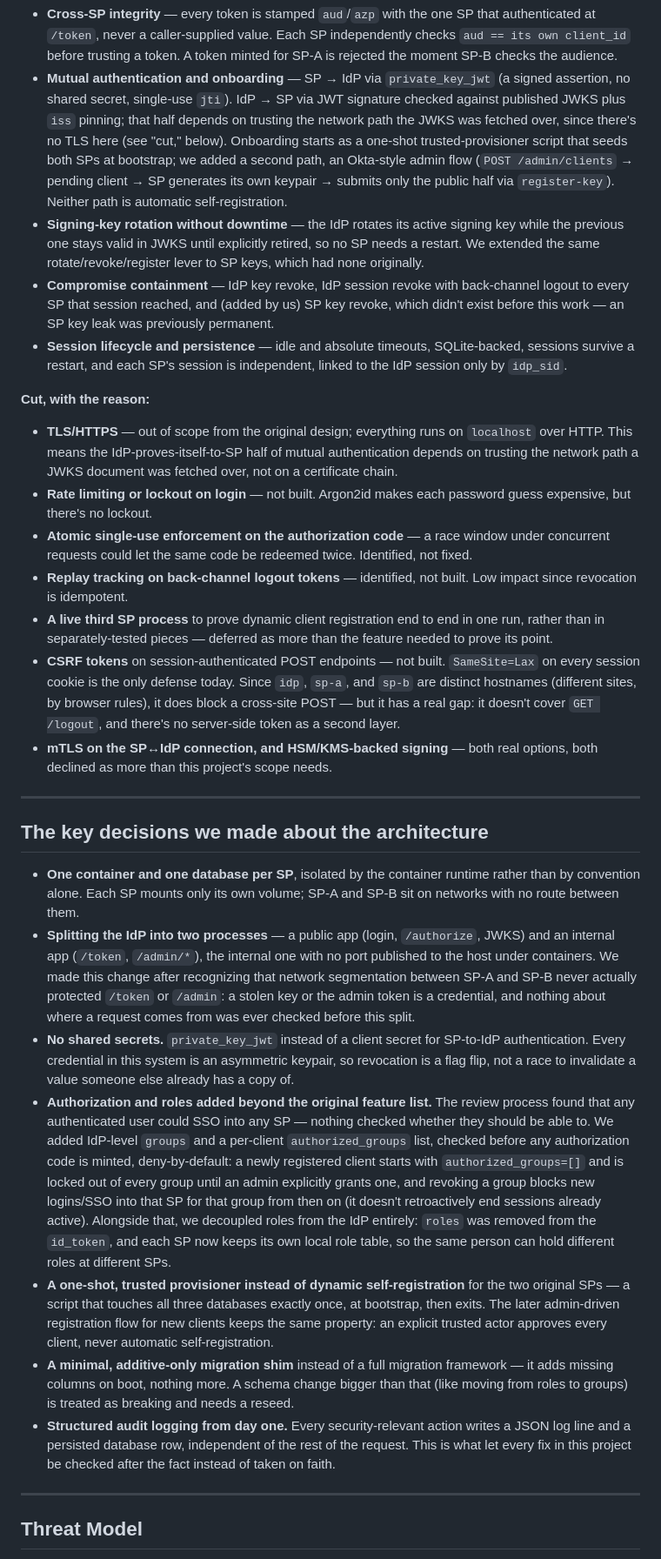
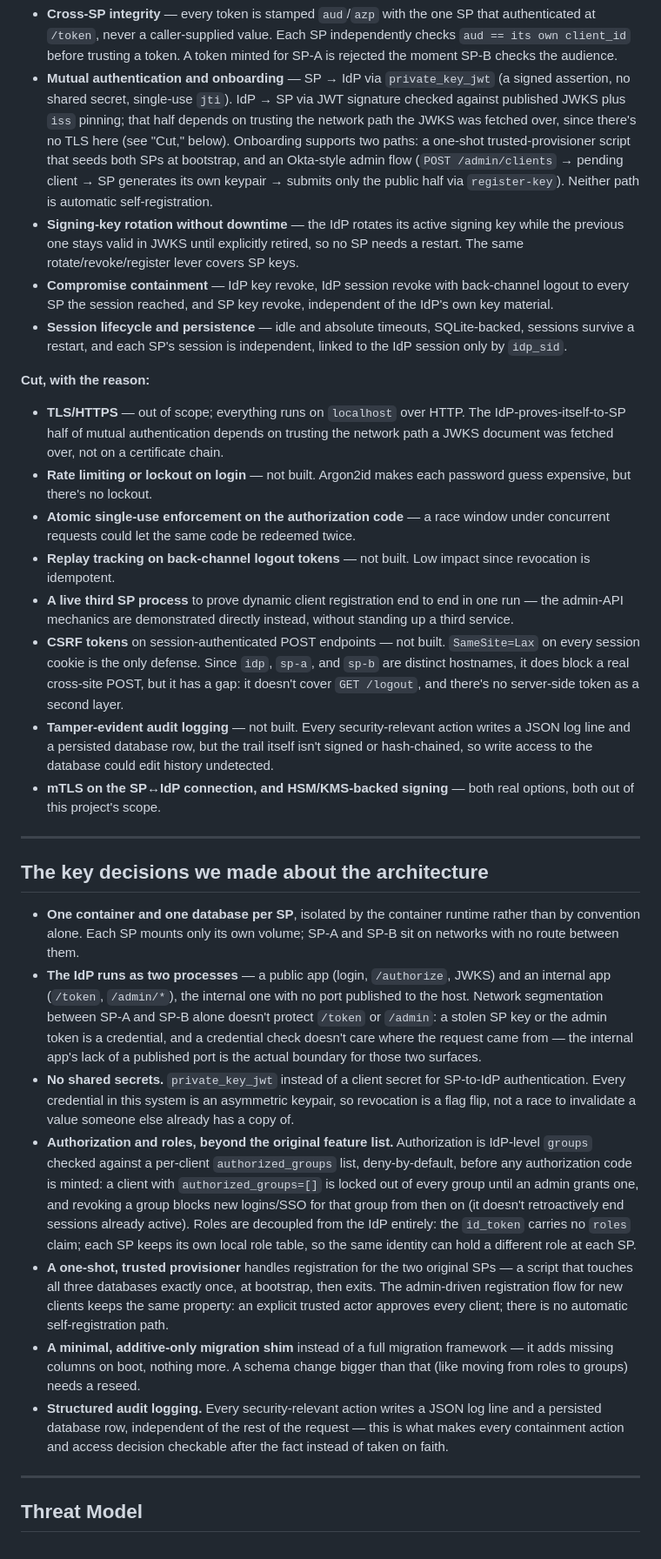
Before and after one commit to livingcurious/Federated-Identity, a Markdown page: README.md, the part around one of its changes. Shown at 87% size. GitHub-like rendering.

Commit message:
Rewrite README sections as present-tense state, add audit tamper-evidence to cut list
Feature/architecture bullets now describe the system as it stands rather
than narrating how each piece came to be. Adds tamper-evident audit
logging as an explicit cut item (the trail exists but isn't signed or
hash-chained). Renames the retrospective section to "AI Usage: Where it
Helped and Where You Lacked".

Co-Authored-By: Claude Sonnet 5 <noreply@anthropic.com>

```diff
--- a/README.md
+++ b/README.md
@@ -67,44 +67,44 @@ lifecycle and persistence.
 - **Mutual authentication and onboarding** — SP → IdP via `private_key_jwt` (a signed
   assertion, no shared secret, single-use `jti`). IdP → SP via JWT signature checked
   against published JWKS plus `iss` pinning; that half depends on trusting the network
-  path the JWKS was fetched over, since there's no TLS here (see "cut," below).
-  Onboarding starts as a one-shot trusted-provisioner script that seeds both SPs at
-  bootstrap; we added a second path, an Okta-style admin flow
-  (`POST /admin/clients` → pending client → SP generates its own keypair → submits only
-  the public half via `register-key`). Neither path is automatic self-registration.
+  path the JWKS was fetched over, since there's no TLS here (see "Cut," below).
+  Onboarding supports two paths: a one-shot trusted-provisioner script that seeds both
+  SPs at bootstrap, and an Okta-style admin flow (`POST /admin/clients` → pending client
+  → SP generates its own keypair → submits only the public half via `register-key`).
+  Neither path is automatic self-registration.
 - **Signing-key rotation without downtime** — the IdP rotates its active signing key
   while the previous one stays valid in JWKS until explicitly retired, so no SP needs a
-  restart. We extended the same rotate/revoke/register lever to SP keys, which had none
-  originally.
+  restart. The same rotate/revoke/register lever covers SP keys.
 - **Compromise containment** — IdP key revoke, IdP session revoke with back-channel
-  logout to every SP that session reached, and (added by us) SP key revoke, which didn't
-  exist before this work — an SP key leak was previously permanent.
+  logout to every SP the session reached, and SP key revoke, independent of the IdP's
+  own key material.
 - **Session lifecycle and persistence** — idle and absolute timeouts, SQLite-backed,
   sessions survive a restart, and each SP's session is independent, linked to the IdP
   session only by `idp_sid`.
 
 **Cut, with the reason:**
 
-- **TLS/HTTPS** — out of scope from the original design; everything runs on `localhost`
-  over HTTP. This means the IdP-proves-itself-to-SP half of mutual authentication
-  depends on trusting the network path a JWKS document was fetched over, not on a
-  certificate chain.
+- **TLS/HTTPS** — out of scope; everything runs on `localhost` over HTTP. The
+  IdP-proves-itself-to-SP half of mutual authentication depends on trusting the network
+  path a JWKS document was fetched over, not on a certificate chain.
 - **Rate limiting or lockout on login** — not built. Argon2id makes each password guess
   expensive, but there's no lockout.
 - **Atomic single-use enforcement on the authorization code** — a race window under
-  concurrent requests could let the same code be redeemed twice. Identified, not fixed.
-- **Replay tracking on back-channel logout tokens** — identified, not built. Low impact
-  since revocation is idempotent.
+  concurrent requests could let the same code be redeemed twice.
+- **Replay tracking on back-channel logout tokens** — not built. Low impact since
+  revocation is idempotent.
 - **A live third SP process** to prove dynamic client registration end to end in one
-  run, rather than in separately-tested pieces — deferred as more than the feature
-  needed to prove its point.
+  run — the admin-API mechanics are demonstrated directly instead, without standing up
+  a third service.
 - **CSRF tokens** on session-authenticated POST endpoints — not built. `SameSite=Lax`
-  on every session cookie is the only defense today. Since `idp`, `sp-a`, and `sp-b` are
-  distinct hostnames (different sites, by browser rules), it does block a cross-site
-  POST — but it has a real gap: it doesn't cover `GET /logout`, and there's no
-  server-side token as a second layer.
+  on every session cookie is the only defense. Since `idp`, `sp-a`, and `sp-b` are
+  distinct hostnames, it does block a real cross-site POST, but it has a gap: it
+  doesn't cover `GET /logout`, and there's no server-side token as a second layer.
+- **Tamper-evident audit logging** — not built. Every security-relevant action writes a
+  JSON log line and a persisted database row, but the trail itself isn't signed or
+  hash-chained, so write access to the database could edit history undetected.
 - **mTLS on the SP↔IdP connection, and HSM/KMS-backed signing** — both real options,
-  both declined as more than this project's scope needs.
+  both out of this project's scope.
 
 ---
 
@@ -113,38 +113,35 @@ lifecycle and persistence.
 - **One container and one database per SP**, isolated by the container runtime rather
   than by convention alone. Each SP mounts only its own volume; SP-A and SP-B sit on
   networks with no route between them.
-- **Splitting the IdP into two processes** — a public app (login, `/authorize`, JWKS)
-  and an internal app (`/token`, `/admin/*`), the internal one with no port published to
-  the host under containers. We made this change after recognizing that network
-  segmentation between SP-A and SP-B never actually protected `/token` or `/admin`: a
-  stolen key or the admin token is a credential, and nothing about where a request comes
-  from was ever checked before this split.
+- **The IdP runs as two processes** — a public app (login, `/authorize`, JWKS) and an
+  internal app (`/token`, `/admin/*`), the internal one with no port published to the
+  host. Network segmentation between SP-A and SP-B alone doesn't protect `/token` or
+  `/admin`: a stolen SP key or the admin token is a credential, and a credential check
+  doesn't care where the request came from — the internal app's lack of a published
+  port is the actual boundary for those two surfaces.
 - **No shared secrets.** `private_key_jwt` instead of a client secret for SP-to-IdP
   authentication. Every credential in this system is an asymmetric keypair, so
   revocation is a flag flip, not a race to invalidate a value someone else already has a
   copy of.
-- **Authorization and roles added beyond the original feature list.** The review process
-  found that any authenticated user could SSO into any SP — nothing checked whether they
-  should be able to. We added IdP-level `groups` and a per-client `authorized_groups`
-  list, checked before any authorization code is minted, deny-by-default: a newly
-  registered client starts with `authorized_groups=[]` and is locked out of every group
-  until an admin explicitly grants one, and revoking a group blocks new logins/SSO into
-  that SP for that group from then on (it doesn't retroactively end sessions already
-  active). Alongside that, we decoupled roles from the IdP entirely: `roles` was removed
-  from the `id_token`, and each SP now keeps its own local role table, so the same
-  person can hold different roles at different SPs.
-- **A one-shot, trusted provisioner instead of dynamic self-registration** for the two
-  original SPs — a script that touches all three databases exactly once, at bootstrap,
-  then exits. The later admin-driven registration flow for new clients keeps the same
-  property: an explicit trusted actor approves every client, never automatic
-  self-registration.
+- **Authorization and roles, beyond the original feature list.** Authorization is
+  IdP-level `groups` checked against a per-client `authorized_groups` list,
+  deny-by-default, before any authorization code is minted: a client with
+  `authorized_groups=[]` is locked out of every group until an admin grants one, and
+  revoking a group blocks new logins/SSO for that group from then on (it doesn't
+  retroactively end sessions already active). Roles are decoupled from the IdP
+  entirely: the `id_token` carries no `roles` claim; each SP keeps its own local role
+  table, so the same identity can hold a different role at each SP.
+- **A one-shot, trusted provisioner** handles registration for the two original SPs — a
+  script that touches all three databases exactly once, at bootstrap, then exits. The
+  admin-driven registration flow for new clients keeps the same property: an explicit
+  trusted actor approves every client; there is no automatic self-registration path.
 - **A minimal, additive-only migration shim** instead of a full migration framework — it
   adds missing columns on boot, nothing more. A schema change bigger than that (like
-  moving from roles to groups) is treated as breaking and needs a reseed.
-- **Structured audit logging from day one.** Every security-relevant action writes a
-  JSON log line and a persisted database row, independent of the rest of the request.
-  This is what let every fix in this project be checked after the fact instead of taken
-  on faith.
+  moving from roles to groups) needs a reseed.
+- **Structured audit logging.** Every security-relevant action writes a JSON log line
+  and a persisted database row, independent of the rest of the request — this is what
+  makes every containment action and access decision checkable after the fact instead
+  of taken on faith.
 
 ---
 
```
Also changed, not shown: other parts of README.md (+3 -3 lines).
